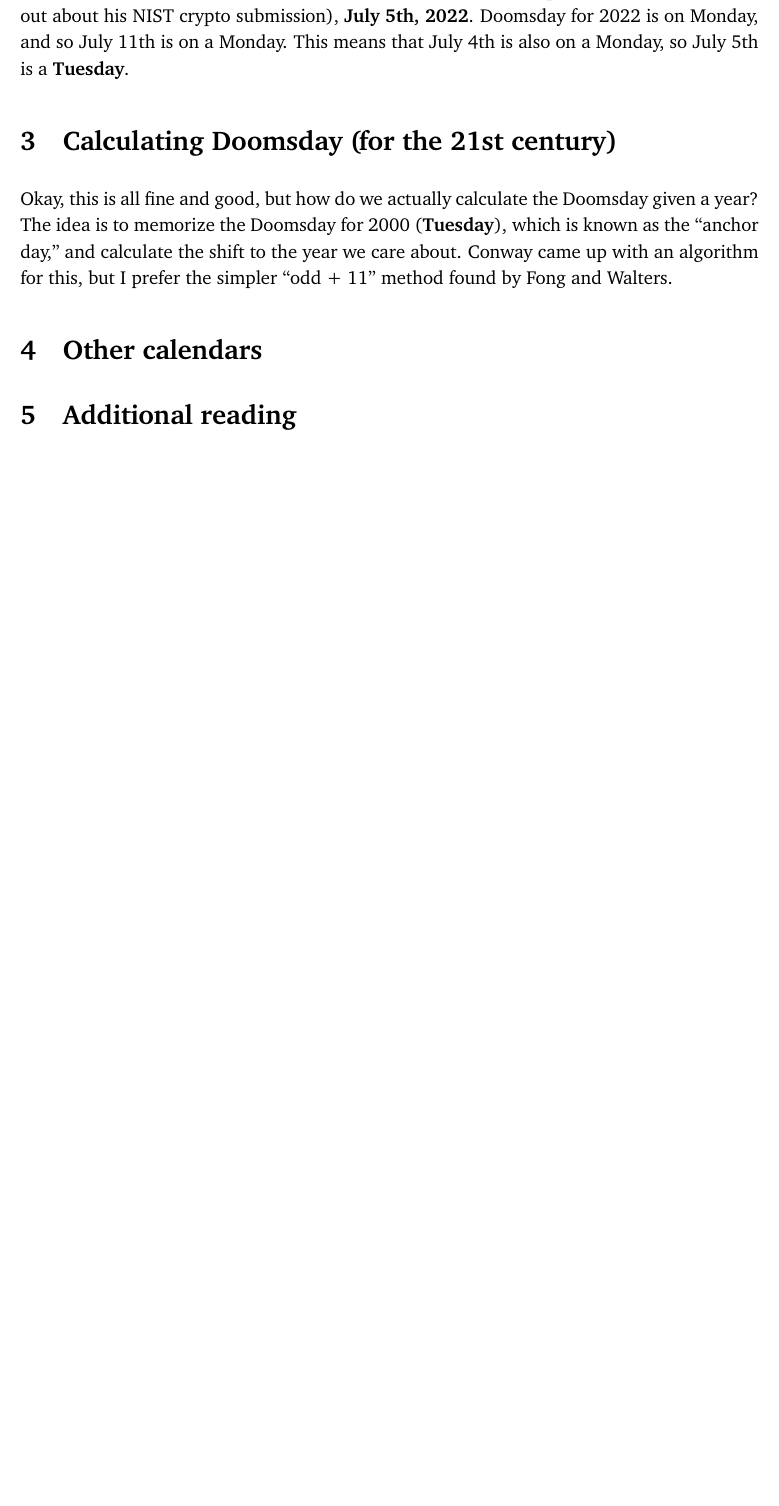
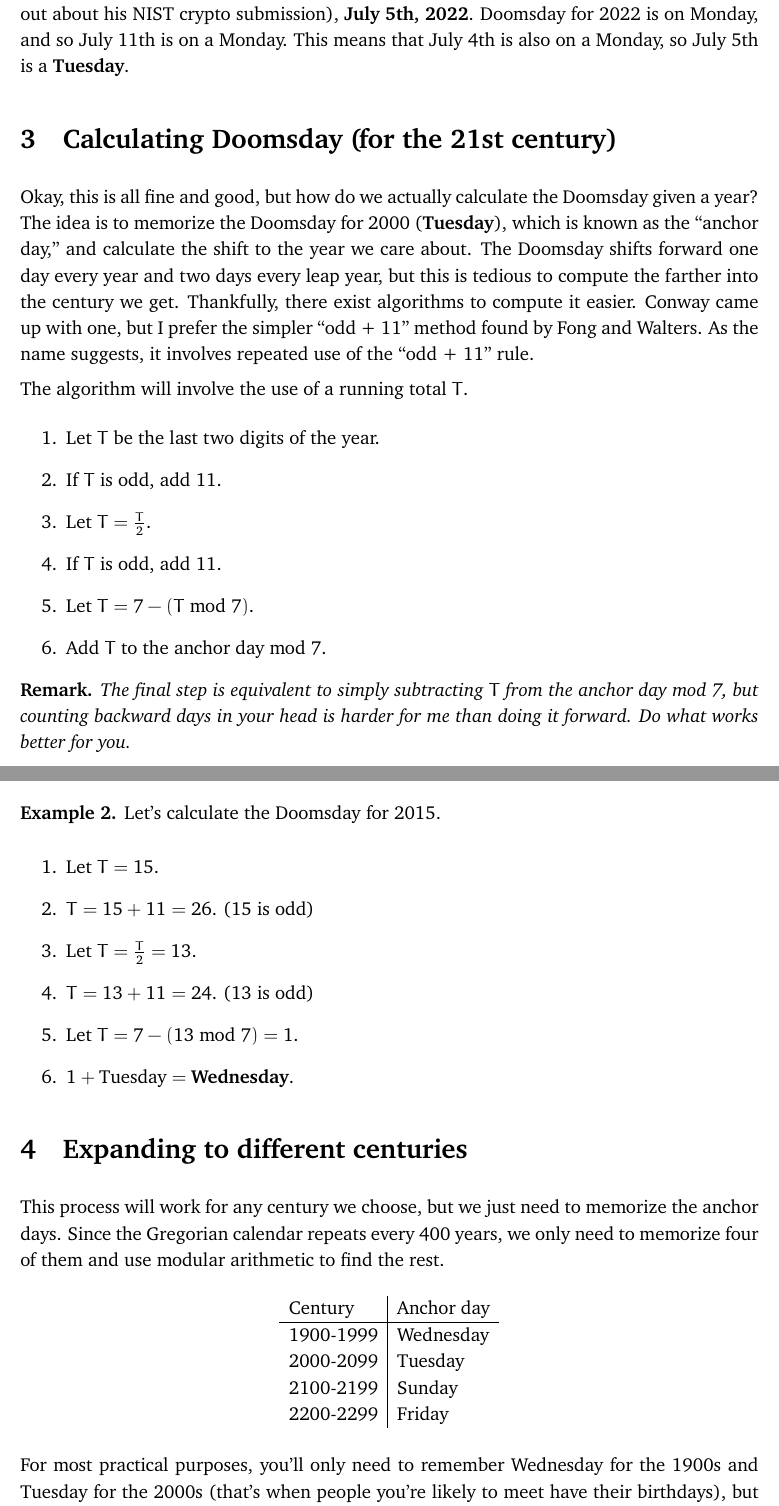
Before and after one commit to sheephunt2000/PROMYS-2022, a LaTeX document (Doomsday.tex): part of page 2 of 2 before the commit and two parts of pages 2 and 3 of 4 after it, the two joined at a grey line, cut so that both start at the same text, the shorter picture padded with empty space. Compiled offline with pdfLaTeX.

Commit message:
finished doomsday notes

```diff
--- a/Doomsday.tex
+++ b/Doomsday.tex
@@ -54,7 +54,7 @@
 \lhead{\studentname}
 \lhead{\studentname}                 % <-- Comment this line out for problem sets (make sure you are person #1)
 \chead{\textbf{\Large How to Calculate Doomsday}}
-\rhead{\course \\ \today}
+\rhead{\course}
 \lfoot{}
 \cfoot{}
 \rfoot{\small\thepage}
@@ -62,10 +62,16 @@
 \linespread{1.05} % line spacing
 \setlength{\parskip}{5pt}
 
+\theoremstyle{plain}
 \newtheorem{theorem}{Theorem}
 \newtheorem{definition}{Definition}
 \newtheorem*{remark}{Remark}
 \newtheorem{lemma}[theorem]{Lemma}
+\newtheorem{exercise}{Exercise}
+
+\theoremstyle{definition}
+\newtheorem{example}{Example}
+\newtheorem*{reminder}{Reminder}
 
 \newcommand\ZZ{\mathbb{Z}}
 \newcommand\NN{\mathbb{N}}
@@ -126,4 +132,3 @@ For \textbf{odd months}:
 
 Some cultural notes: a 7-11 is a convenience store, and 9 to 5 are typical American work hours. With this, we see that the Doomsdays are \textbf{9/5}, \textbf{5/9}, \textbf{7/11}, and \textbf{11/7}. For January, we remember \textbf{1/3} in a normal year and \textbf{1/4} in leap years, from being on the \textit 3rd for \textit{3} years out of 4 and the \textit 4th every \textit 4 years. For March, we remember Pi Day (\textbf{3/14}) is on Doomsday.
 
-For instance, let's calculate the day of the week of David's very special day (when he finds out about his NIST crypto submission), \textbf{July 5th, 2022}. Doomsday for 2022 is on Monday, and so July 11th is on a Monday. This means that July 4th is also on a Monday, so July 5th is a \textbf{Tuesday}.
@@ -130,4 +139,51 @@ For instance, let's calculate the day of the week of David's very special day (w
+\begin{example}
+	Let's calculate the day of the week of David's very special day (when he finds out about his NIST crypto submission), \textbf{July 5th, 2022}. Doomsday for 2022 is on Monday, and so July 11th is on a Monday. This means that July 4th is also on a Monday, so July 5th is a \textbf{Tuesday}.
+\end{example}
 
 \section{Calculating Doomsday (for the 21st century)}
 
-Okay, this is all fine and good, but how do we actually calculate the Doomsday given a year? The idea is to memorize the Doomsday for 2000 (\textbf{Tuesday}), which is known as the ``anchor day,'' and calculate the shift to the year we care about. Conway came up with an algorithm for this, but I prefer the simpler ``odd + 11'' method found by Fong and Walters.
+Okay, this is all fine and good, but how do we actually calculate the Doomsday given a year? The idea is to memorize the Doomsday for 2000 (\textbf{Tuesday}), which is known as the ``anchor day,'' and calculate the shift to the year we care about. The Doomsday shifts forward one day every year and two days every leap year, but this is tedious to compute the farther into the century we get. Thankfully, there exist algorithms to compute it easier. Conway came up with one, but I prefer the simpler ``odd + 11'' method found by Fong and Walters. As the name suggests, it involves repeated use of the ``odd + 11'' rule.
+
+The algorithm will involve the use of a running total \(T\).
+\begin{enumerate}
+	\item Let \(T\) be the last two digits of the year.
+	\item If \(T\) is odd, add 11.
+	\item Let \(T=\frac{T}{2}\).
+	\item If \(T\) is odd, add 11.
+	\item Let \(T=7-(T\text{ mod } 7)\).
+	\item Add \(T\) to the anchor day mod 7.
+\end{enumerate}
+
+\begin{remark}
+	The final step is equivalent to simply subtracting \(T\) from the anchor day mod 7, but counting backward days in your head is harder for me than doing it forward. Do what works better for you.
+\end{remark}
+
+\begin{example}
+	Let's calculate the Doomsday for 2015.
+
+	\begin{enumerate}
+		\item Let \(T=15\).
+		\item \(T=15+11=26\). (15 is odd)
+		\item Let \(T=\frac{T}{2}=13\).
+		\item \(T=13+11=24\). (13 is odd)
+		\item Let \(T=7-(13 \text{ mod } 7)=1\).
+		\item \(1+\text{Tuesday}=\textbf{Wednesday}\).
+	\end{enumerate}
+\end{example}
+
+\section{Expanding to different centuries}
+
+This process will work for any century we choose, but we just need to memorize the anchor days. Since the Gregorian calendar repeats every 400 years, we only need to memorize four of them and use modular arithmetic to find the rest.
+
+\begin{center}
+	\begin{tabular}{l|l}
+	Century   & Anchor day \\ \hline
+	1900-1999 & Wednesday  \\
+	2000-2099 & Tuesday    \\
+	2100-2199 & Sunday     \\
+	2200-2299 & Friday
+	\end{tabular}
+\end{center}
+
+For most practical purposes, you'll only need to remember Wednesday for the 1900s and Tuesday for the 2000s (that's when people you're likely to meet have their birthdays), but it's good to know the other days. Conway came up with ``We-in-dis-day''\footnote{i.e. ``We in this day'', as most people alive today were born then.}, and Y2K for Tuesday.\footnote{Y2K was a huge panic in 2000 where certain people were scared that the large-scale rollover into the new century would cause a global blackout of technology due to bugs in handling years and lead to a subsequent return to the Dark Ages. No, I'm not making this up.} Unfortunately, I don't have a mnemonic on hand for the other two anchor days, though there is a formula. If \(c\) is the first two digits of the year, then
+\[\text{anchor day}=\text{Tuesday}+5(c\text{ mod } 4)\text{ mod } 7\]
```
Also changed, not shown: Doomsday.pdf, Doomsday.tex (23 more changed lines).
